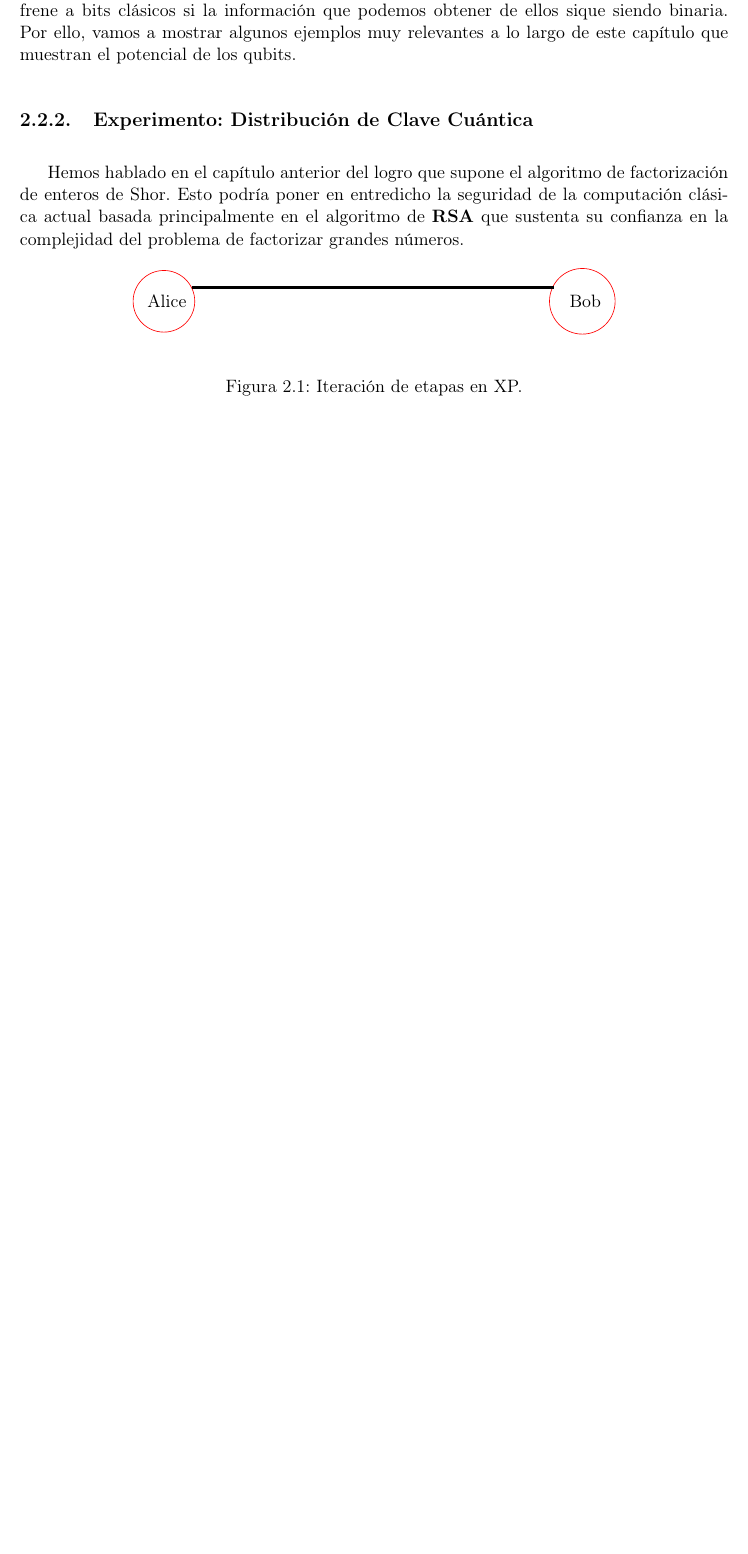
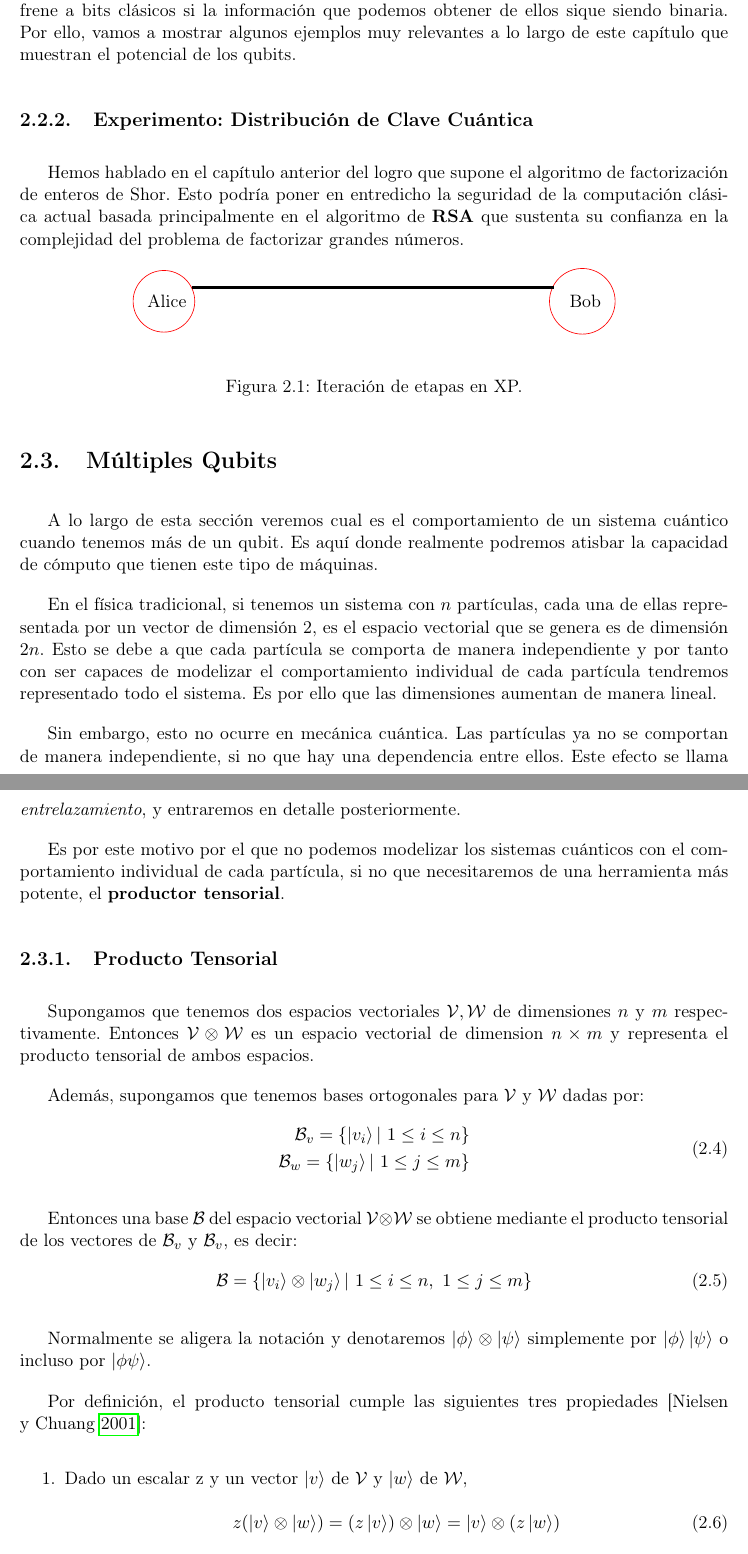
Before and after one commit to javpelle/TFGInformatica, a LaTeX thesis (tex/TFG.tex, which reads tex/chapters/Capitulo2.tex): part of page 11 of 43 before the commit and two parts of pages 11 and 12 of 45 after it, the two joined at a grey line, cut so that both start at the same text, the shorter picture padded with empty space. Compiled offline with pdfLaTeX.

Commit message:
Chapter 2: Tensorial Product almost done

```diff
--- a/tex/chapters/Capitulo2.tex
+++ b/tex/chapters/Capitulo2.tex
@@ -69,3 +69,39 @@ Hemos hablado en el capítulo anterior del logro que supone el algoritmo de fact
 \label{fig:fig21}
 
 \end{figure}
+
+\section{Múltiples Qubits}
+
+A lo largo de esta sección veremos cual es el comportamiento de un sistema cuántico cuando tenemos más de un qubit. Es aquí donde realmente podremos atisbar la capacidad de cómputo que tienen este tipo de máquinas.
+
+En el física tradicional, si tenemos un sistema con $n$ partículas, cada una de ellas representada por un vector de dimensión 2, es el espacio vectorial que se genera es de dimensión $2n$. Esto se debe a que cada partícula se comporta de manera independiente y por tanto con ser capaces de modelizar el comportamiento individual de cada partícula tendremos representado todo el sistema. Es por ello que las dimensiones aumentan de manera lineal.
+
+Sin embargo, esto no ocurre en mecánica cuántica. Las partículas ya no se comportan de manera independiente, si no que hay una dependencia entre ellos. Este efecto se llama \textit{entrelazamiento}, y entraremos en detalle posteriormente.
+
+Es por este motivo por el que no podemos modelizar los sistemas cuánticos con el comportamiento individual de cada partícula, si no que necesitaremos de una herramienta más potente, el \textbf{productor tensorial}.
+
+\subsection{Producto Tensorial}
+
+Supongamos que tenemos dos espacios vectoriales $\mathcal{V},\mathcal{W}$ de dimensiones $n$ y $m$ respectivamente. Entonces $\mathcal{V}\otimes\mathcal{W}$ es un espacio vectorial de dimension $n\times m$ y representa el producto tensorial de ambos espacios.
+
+Además, supongamos que tenemos bases ortogonales para $\mathcal{V}$ y $\mathcal{W}$ dadas por:
+\begin{equation}
+\begin{split}
+\mathcal{B}_v =\{\ket{v_i} |\ 1 \leq i \leq n \} \\
+\mathcal{B}_w =\{\ket{w_j} |\ 1 \leq j \leq m \}
+\end{split}
+\end{equation}
+
+Entonces una base $\mathcal{B}$ del espacio vectorial $\mathcal{V}\otimes\mathcal{W}$ se obtiene mediante el producto tensorial de los vectores de $\mathcal{B}_v$  y $\mathcal{B}_v$, es decir:
+\begin{equation}
+\mathcal{B} = \{\ket{v_i}\otimes\ket{w_j}|\ 1 \leq i \leq n,\ 1 \leq j \leq m \}
+\end{equation}
+
+Normalmente se aligera la notación y denotaremos $\ket{\phi}\otimes\ket{\psi}$ simplemente por $\ket{\phi}\ket{\psi}$ o incluso por $\ket{\phi\psi}$.
+
+Por definición, el producto tensorial cumple las siguientes tres propiedades [\cite{nielsen2001quantum}]:
+\begin{enumerate}
+\item Dado un escalar z y un vector $\ket{v}$ de $\mathcal{V}$ y $\ket{w}$ de $\mathcal{W}$,\\
+\begin{equation}
+z(\ket{v}\otimes\ket{w})= (z\ket{v})\otimes\ket{w} = \ket{v}\otimes (z\ket{w})
+\end{equation}
```
Also changed, not shown: tex/chapters/Capitulo2.tex (18 more changed lines).
